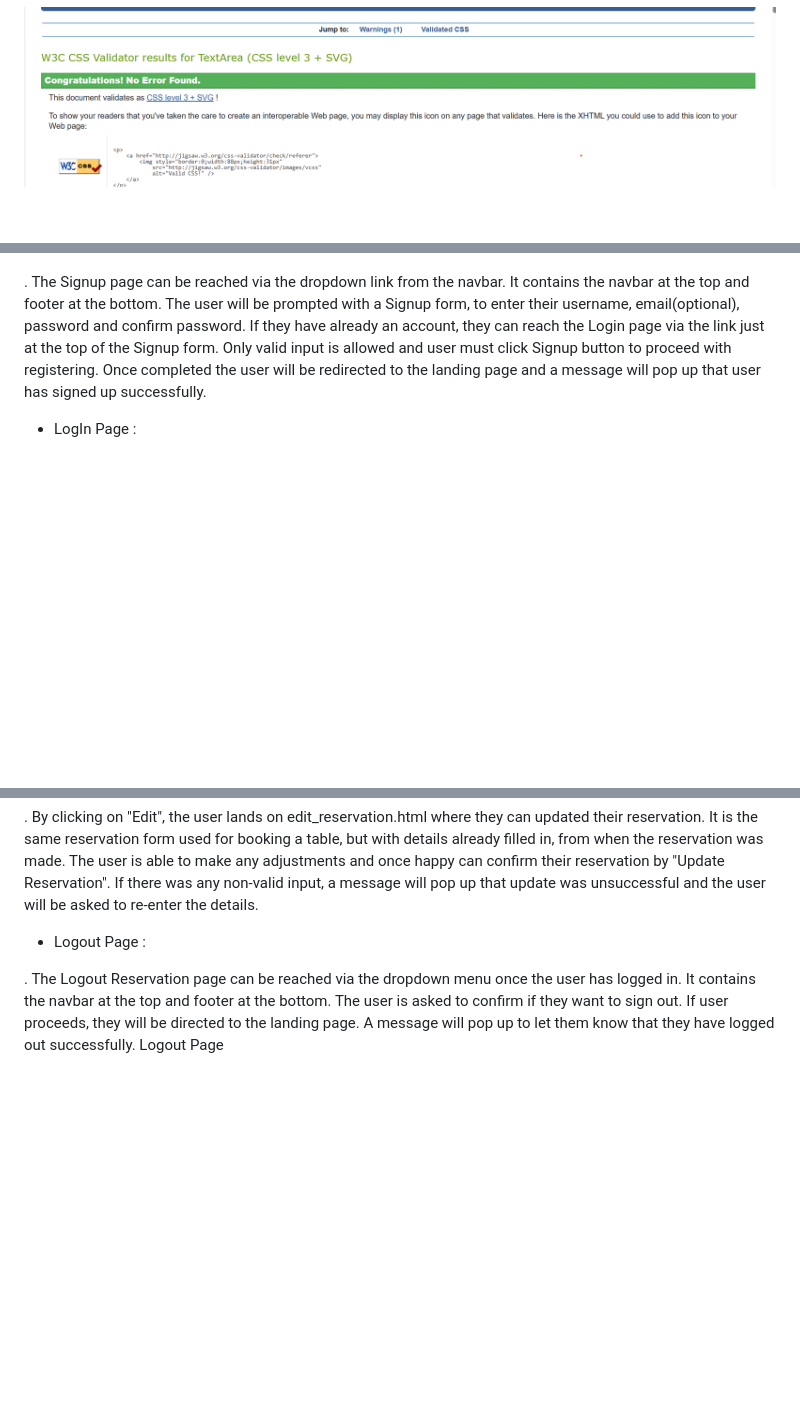
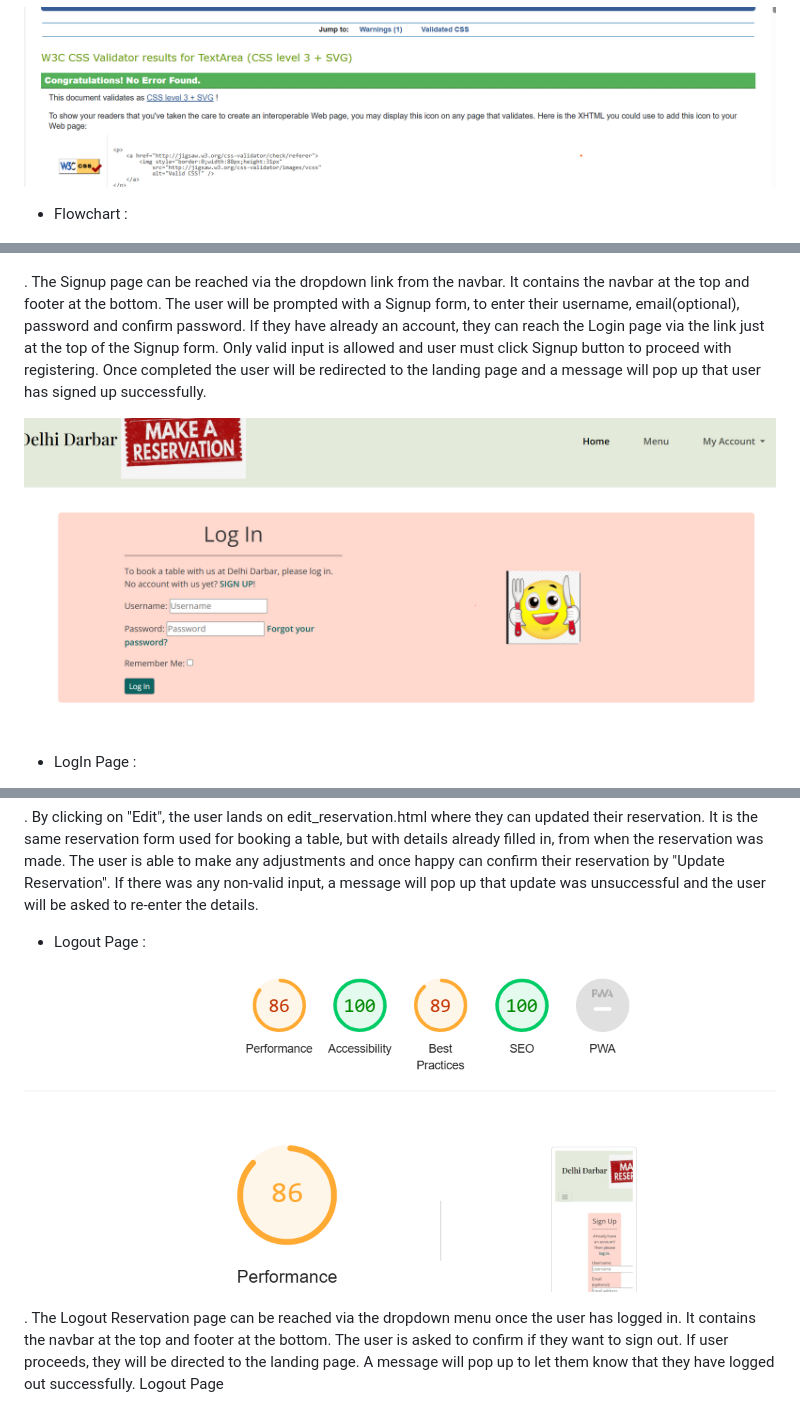
Before and after one commit to Seemavij/Resturant-_Booking, a Markdown page: README.md, 3 parts joined by grey strips. Drawn GitHub-style; blank space fills up the shorter version.

```diff
--- a/README.md
+++ b/README.md
@@ -216,6 +216,8 @@ Code Used
 
 ![alt image](static/images/css_validator.png)
 
+* Flowchart :
+
 ![alt image](static/images/manaultesting.png)
 
 ![alt image](static/images/)
@@ -337,6 +343,8 @@ Code Used
 
 . The Signup page can be reached via the dropdown link from the navbar. It contains the navbar at the top and footer at the bottom. The user will be prompted with a Signup form, to enter their username, email(optional), password and confirm password. If they have already an account, they can reach the Login page via the link just at the top of the Signup form. Only valid input is allowed and user must click Signup button to proceed with registering. Once completed the user will be redirected to the landing page and a message will pop up that user has signed up successfully.
 
+![alt image](static/images/login_page.png)
+
 * LogIn Page :
 
 . The Login page can be reached via the dropdown link from the navbar. It contains the navbar at the top and footer at the bottom. The user will be prompted with a Login form, to enter their username and password, which they have created an account with. If they have not yet created an account the can reach the Signup page via the link just at the top of the Login form. As only valid input is allowed, a message will pop up that login was unsuccessful if user has entered incorrect details. User must click Log In button to log in. Once completed the user will be redirected to the landing page and message will pop up that user is logged in.
@@ -352,6 +360,8 @@ Code Used
 . By clicking on "Edit", the user lands on edit_reservation.html where they can updated their reservation. It is the same reservation form used for booking a table, but with details already filled in, from when the reservation was made. The user is able to make any adjustments and once happy can confirm their reservation by "Update Reservation". If there was any non-valid input, a message will pop up that update was unsuccessful and the user will be asked to re-enter the details.
 
 * Logout Page :
+
+![alt image](static/images/signup_page.png)
 
  . The Logout Reservation page can be reached via the dropdown menu once the user has logged in. It contains the navbar at the top and footer at the bottom. The user is asked to confirm if they want to sign out. If user proceeds, they will be directed to the landing page. A message will pop up to let them know that they have logged out successfully. Logout Page
 
```
Also changed, not shown: other parts of README.md (+4 -0 lines), static/images/index.html.png (added), static/images/menu.html.png (added), static/images/reservation.html.png (added), 2 other files.
